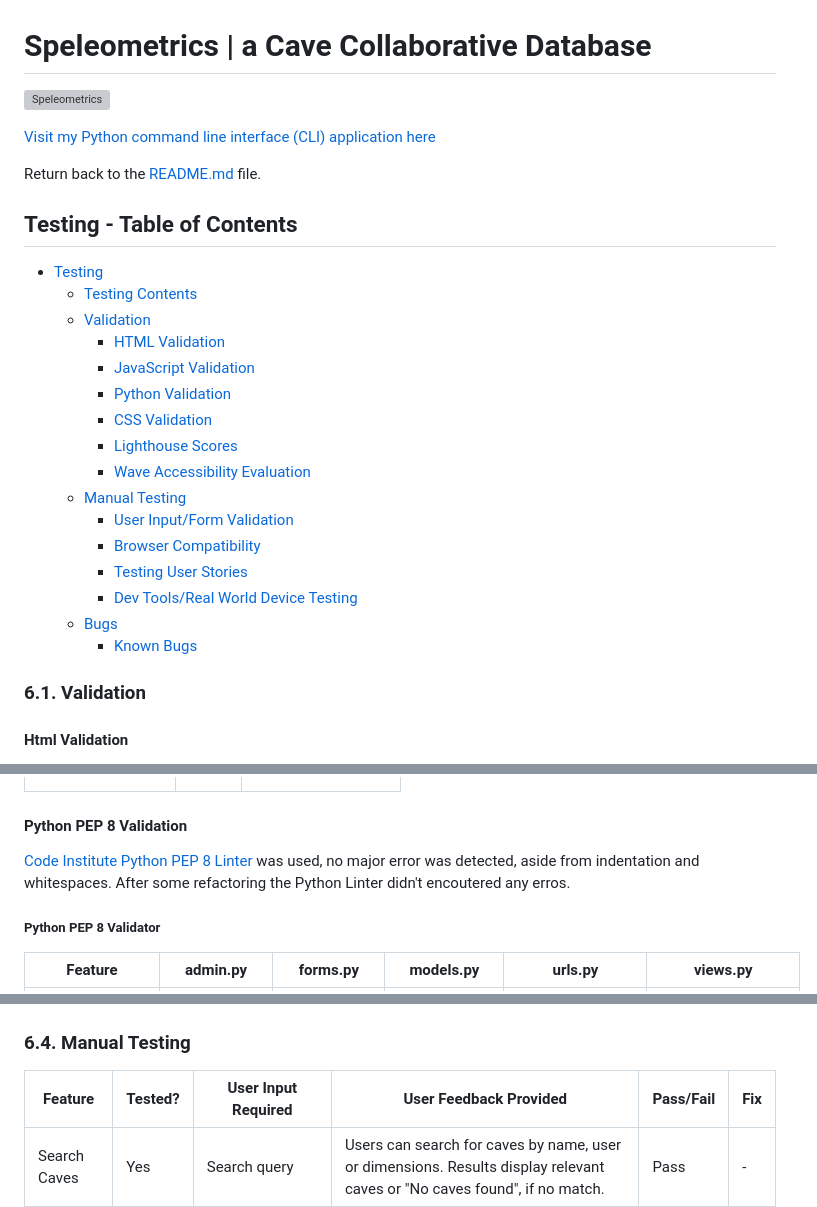
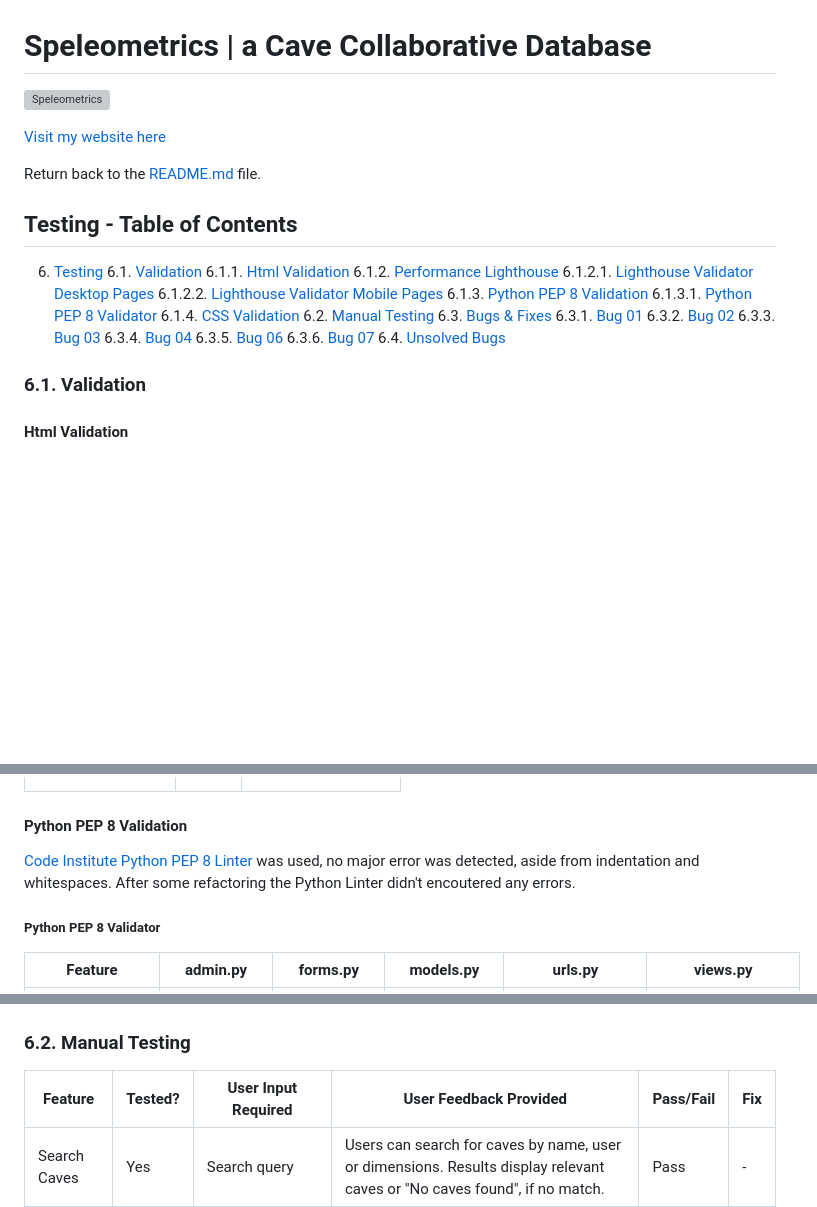
Before and after one commit to Code-Institute-Submissions/Speleometrics, a Markdown page: TESTING.md, 3 parts joined by grey strips. Drawn GitHub-style; blank space fills up the shorter version; grey boxes are pictures that could not be loaded.

```diff
--- a/TESTING.md
+++ b/TESTING.md
@@ -4,27 +4,28 @@
 
-[Visit my Python command line interface (CLI) application here](https://speleometrics-586df55c9a57.herokuapp.com/)
+[Visit my website here](https://speleometrics-586df55c9a57.herokuapp.com/)
 
 Return back to the [README.md](README.md) file.
 
 ## Testing - Table of Contents
 
-- [Testing](#TESTING.md)
-  - [Testing Contents](#testing---table-of-contents)
-  - [Validation](#61-validation)
-    - [HTML Validation](#html-validation)
-    - [JavaScript Validation](#javascript-validation)
-    - [Python Validation](#python-validation)
-    - [CSS Validation](#css-validation)
-    - [Lighthouse Scores](#lighthouse-scores)
-    - [Wave Accessibility Evaluation](#wave-accessibility-evaluation)
-  - [Manual Testing](#manual-testing)
-    - [User Input/Form Validation](#user-inputform-validation)
-    - [Browser Compatibility](#browser-compatibility)
-    - [Testing User Stories](#testing-user-stories)
-    - [Dev Tools/Real World Device Testing](#dev-toolsreal-world-device-testing)
-  - [Bugs](#bugs)
-    - [Known Bugs](#known-bugs)
-
+6. [Testing](#testing)
+   6.1. [Validation](#61-validation)
+      6.1.1. [Html Validation](#html-validation)
+      6.1.2. [Performance Lighthouse](#performance-lighthouse)
+         6.1.2.1. [Lighthouse Validator Desktop Pages](#lighthouse-validator-desktop-pages)
+         6.1.2.2. [Lighthouse Validator Mobile Pages](#lighthouse-validator-mobile-pages)
+      6.1.3. [Python PEP 8 Validation](#python-pep-8-validation)
+         6.1.3.1. [Python PEP 8 Validator](#python-pep-8-validator)
+      6.1.4. [CSS Validation](#css-validation)
+   6.2. [Manual Testing](#62-manual-testing)
+   6.3. [Bugs & Fixes](#63-bugs--fixes)
+      6.3.1. [Bug 01](#bug-01)
+      6.3.2. [Bug 02](#bug-02)
+      6.3.3. [Bug 03](#bug-03)
+      6.3.4. [Bug 04](#bug-04)
+      6.3.5. [Bug 06](#bug-06)
+      6.3.6. [Bug 07](#bug-07)
+   6.4. [Unsolved Bugs](#64-unsolved-bugs)
 
 
 ### **6.1. Validation**
@@ -110,7 +112,7 @@ In general, Lighthouse evaluated a good performance on all the website pages. Th
 
 
 #### **Python PEP 8 Validation**
-[Code Institute Python PEP 8 Linter](https://pep8ci.herokuapp.com/#) was used, no major error was detected, aside from indentation and whitespaces. After some refactoring the Python Linter didn't encoutered any erros.
+[Code Institute Python PEP 8 Linter](https://pep8ci.herokuapp.com/#) was used, no major error was detected, aside from indentation and whitespaces. After some refactoring the Python Linter didn't encoutered any errors.
 
 ##### Python PEP 8 Validator
 
@@ -131,7 +133,7 @@ In general, Lighthouse evaluated a good performance on all the website pages. Th
 ![CSS Validation](documentation/testing/w3c_css_validation_speleometrics.png)
 </details>
 
-### **6.4. Manual Testing**
+### **6.2. Manual Testing**
 
 
 | Feature                                          | Tested? | User Input Required                               | User Feedback Provided                                                                                                                                               | Pass/Fail | Fix |
```
Also changed, not shown: other parts of TESTING.md (+48 -11 lines), documentation/testing/bugs/unresolved_bug_1.png (added), documentation/testing/bugs/unresolved_bug_2.png (added).
